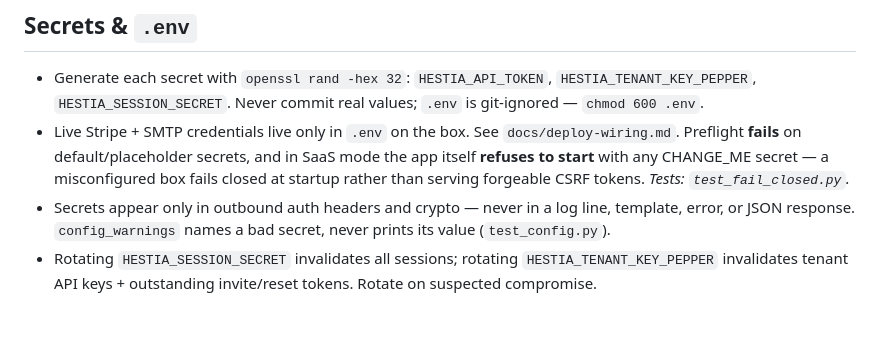
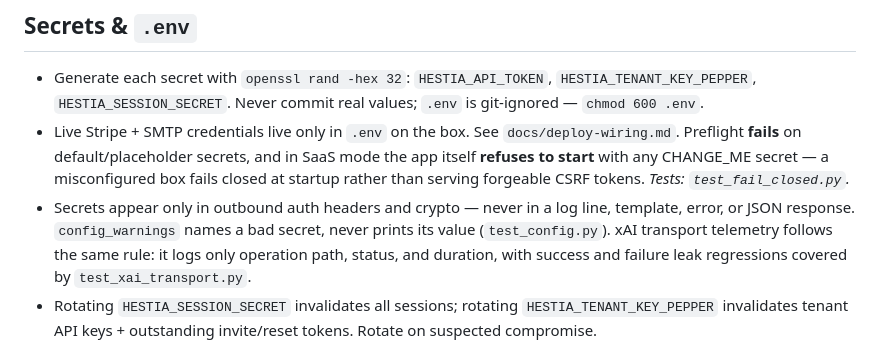
Before and after one commit to Ayyitskevin/hestia, a Markdown page: docs/security.md, the part around the change. Drawn GitHub-style; blank space fills up the shorter version.

Commit message:
docs: explain safe xAI telemetry

```diff
--- a/docs/security.md
+++ b/docs/security.md
@@ -86,7 +86,9 @@ and fails closed under a high-cardinality flood. *Tests: `test_ratelimit.py`.*
   *Tests: `test_fail_closed.py`.*
 - Secrets appear only in outbound auth headers and crypto — never in a log line,
   template, error, or JSON response. `config_warnings` names a bad secret, never prints
-  its value (`test_config.py`).
+  its value (`test_config.py`). xAI transport telemetry follows the same rule: it logs
+  only operation path, status, and duration, with success and failure leak regressions
+  covered by `test_xai_transport.py`.
 - Rotating `HESTIA_SESSION_SECRET` invalidates all sessions; rotating
   `HESTIA_TENANT_KEY_PEPPER` invalidates tenant API keys + outstanding invite/reset
   tokens. Rotate on suspected compromise.
```
Also changed, not shown: docs/operations.md (+4 -0 lines).
